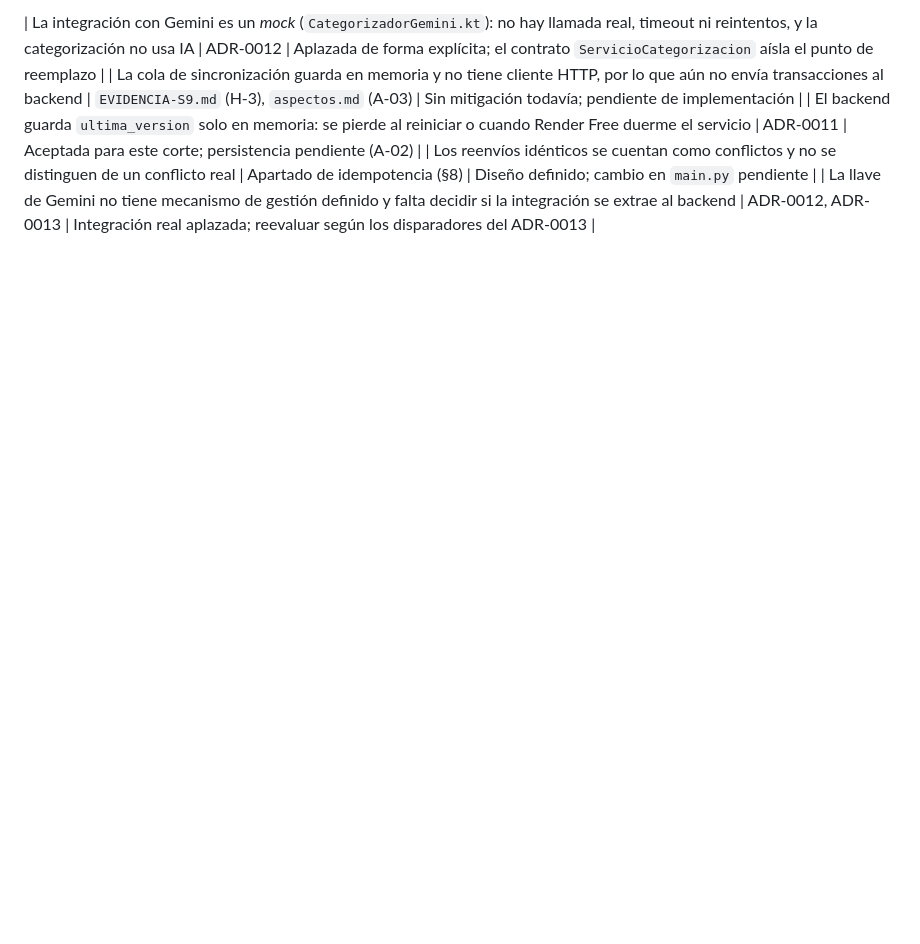
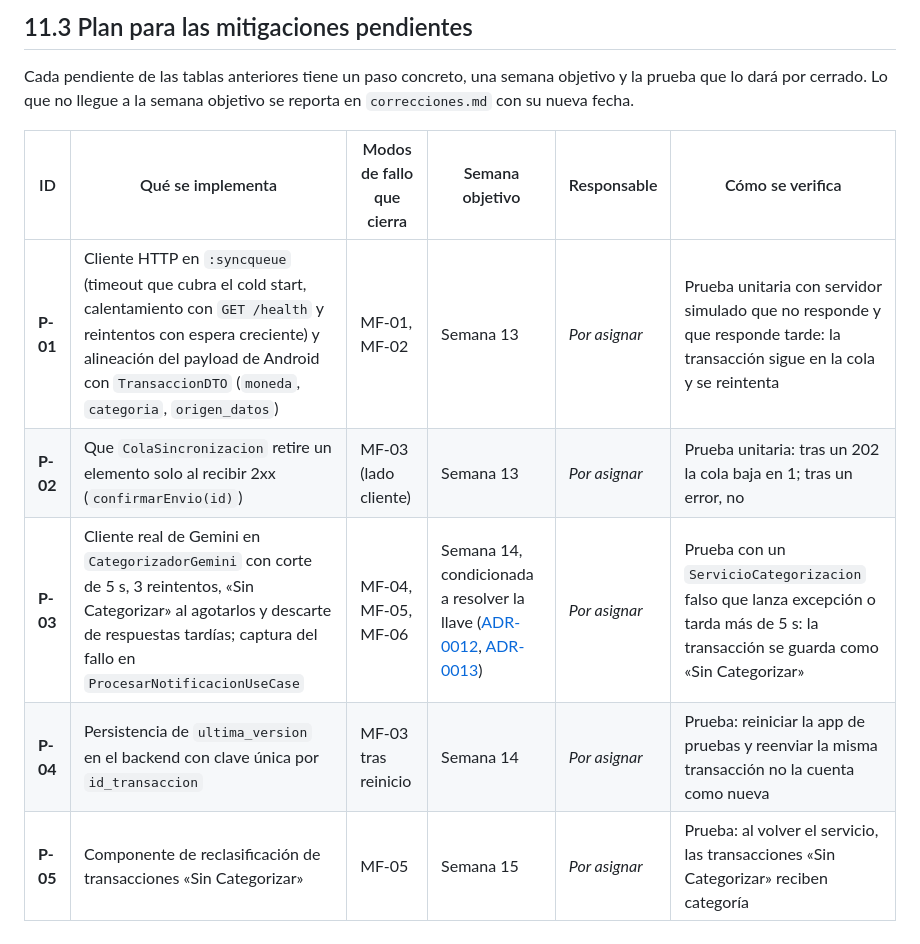
Before and after one commit to ISCOUTB/AS_202620_XALD, a Markdown page: docs/arc42/11-Risks and Technical Debts.md, the part around one of its changes. GitHub-like rendering; blank space fills up the shorter version.

```diff
--- a/docs/arc42/11-Risks and Technical Debts.md
+++ b/docs/arc42/11-Risks and Technical Debts.md
@@ -45,6 +48,12 @@ Cada integración entre componentes que cruza la red puede fallar de tres manera
 
-| La integración con Gemini es un *mock* (`CategorizadorGemini.kt`): no hay llamada real, timeout ni reintentos, y la categorización no usa IA | ADR-0012 | Aplazada de forma explícita; el contrato `ServicioCategorizacion` aísla el punto de reemplazo |
-| La cola de sincronización guarda en memoria y no tiene cliente HTTP, por lo que aún no envía transacciones al backend | `EVIDENCIA-S9.md` (H-3), `aspectos.md` (A-03) | Sin mitigación todavía; pendiente de implementación |
-| El backend guarda `ultima_version` solo en memoria: se pierde al reiniciar o cuando Render Free duerme el servicio | ADR-0011 | Aceptada para este corte; persistencia pendiente (A-02) |
-| Los reenvíos idénticos se cuentan como conflictos y no se distinguen de un conflicto real | Apartado de idempotencia (§8) | Diseño definido; cambio en `main.py` pendiente |
-| La llave de Gemini no tiene mecanismo de gestión definido y falta decidir si la integración se extrae al backend | ADR-0012, ADR-0013 | Integración real aplazada; reevaluar según los disparadores del ADR-0013 |
+## 11.3 Plan para las mitigaciones pendientes
+
+Cada pendiente de las tablas anteriores tiene un paso concreto, una semana objetivo y la prueba que lo dará por cerrado. Lo que no llegue a la semana objetivo se reporta en `correcciones.md` con su nueva fecha.
+
+| ID | Qué se implementa | Modos de fallo que cierra | Semana objetivo | Responsable | Cómo se verifica |
+|---|---|---|---|---|---|
+| **P-01** | Cliente HTTP en `:syncqueue` (timeout que cubra el cold start, calentamiento con `GET /health` y reintentos con espera creciente) y alineación del payload de Android con `TransaccionDTO` (`moneda`, `categoria`, `origen_datos`) | MF-01, MF-02 | Semana 13 | *Por asignar* | Prueba unitaria con servidor simulado que no responde y que responde tarde: la transacción sigue en la cola y se reintenta |
+| **P-02** | Que `ColaSincronizacion` retire un elemento solo al recibir 2xx (`confirmarEnvio(id)`) | MF-03 (lado cliente) | Semana 13 | *Por asignar* | Prueba unitaria: tras un 202 la cola baja en 1; tras un error, no |
+| **P-03** | Cliente real de Gemini en `CategorizadorGemini` con corte de 5 s, 3 reintentos, «Sin Categorizar» al agotarlos y descarte de respuestas tardías; captura del fallo en `ProcesarNotificacionUseCase` | MF-04, MF-05, MF-06 | Semana 14, condicionada a resolver la llave ([ADR-0012](../adr/0012-aplazamiento-integracion-gemini.md), [ADR-0013](../adr/0013-extraer-o-no-integracion-gemini.md)) | *Por asignar* | Prueba con un `ServicioCategorizacion` falso que lanza excepción o tarda más de 5 s: la transacción se guarda como «Sin Categorizar» |
+| **P-04** | Persistencia de `ultima_version` en el backend con clave única por `id_transaccion` | MF-03 tras reinicio | Semana 14 | *Por asignar* | Prueba: reiniciar la app de pruebas y reenviar la misma transacción no la cuenta como nueva |
+| **P-05** | Componente de reclasificación de transacciones «Sin Categorizar» | MF-05 | Semana 15 | *Por asignar* | Prueba: al volver el servicio, las transacciones «Sin Categorizar» reciben categoría |
```
Also changed, not shown: other parts of docs/arc42/11-Risks and Technical Debts.md (+25 -22 lines).
